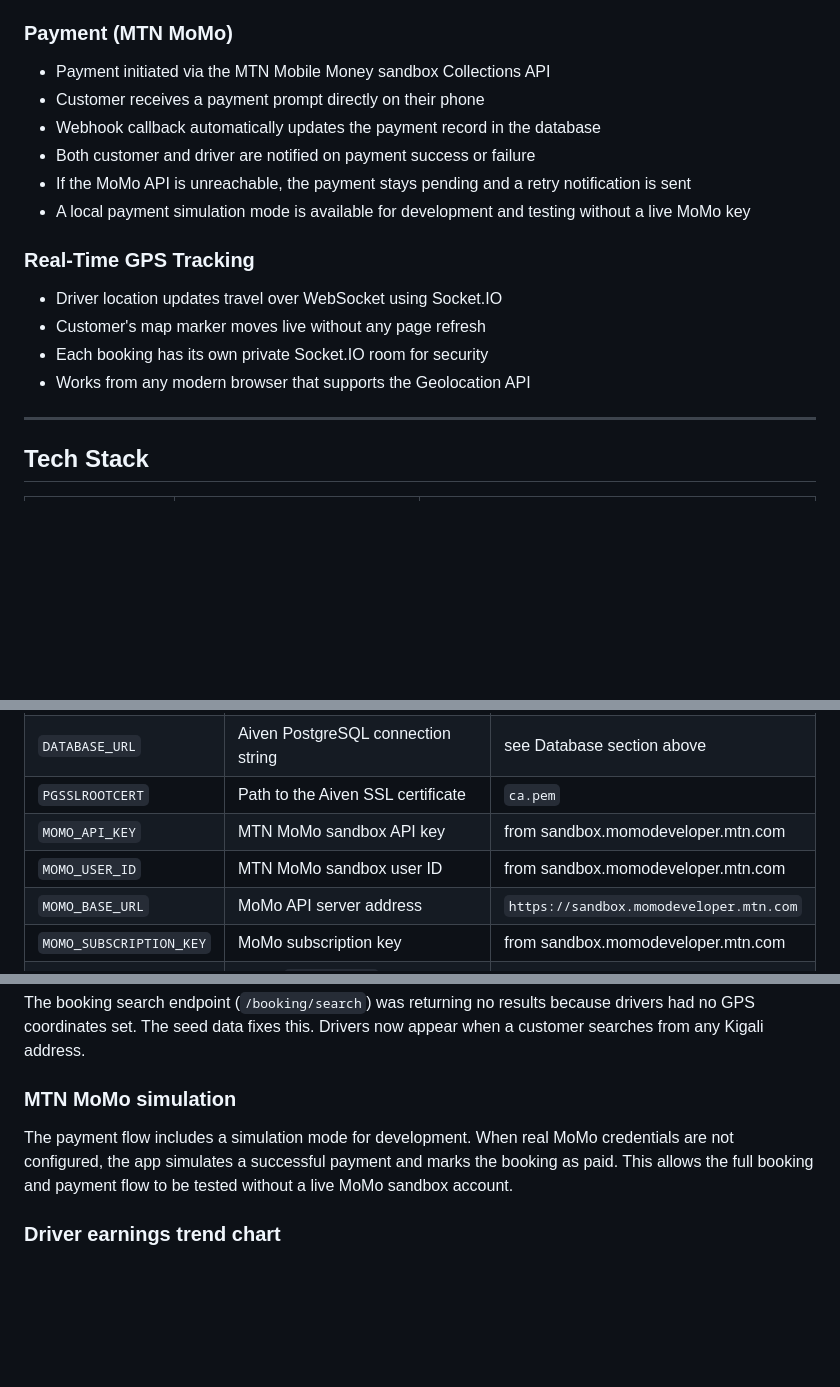
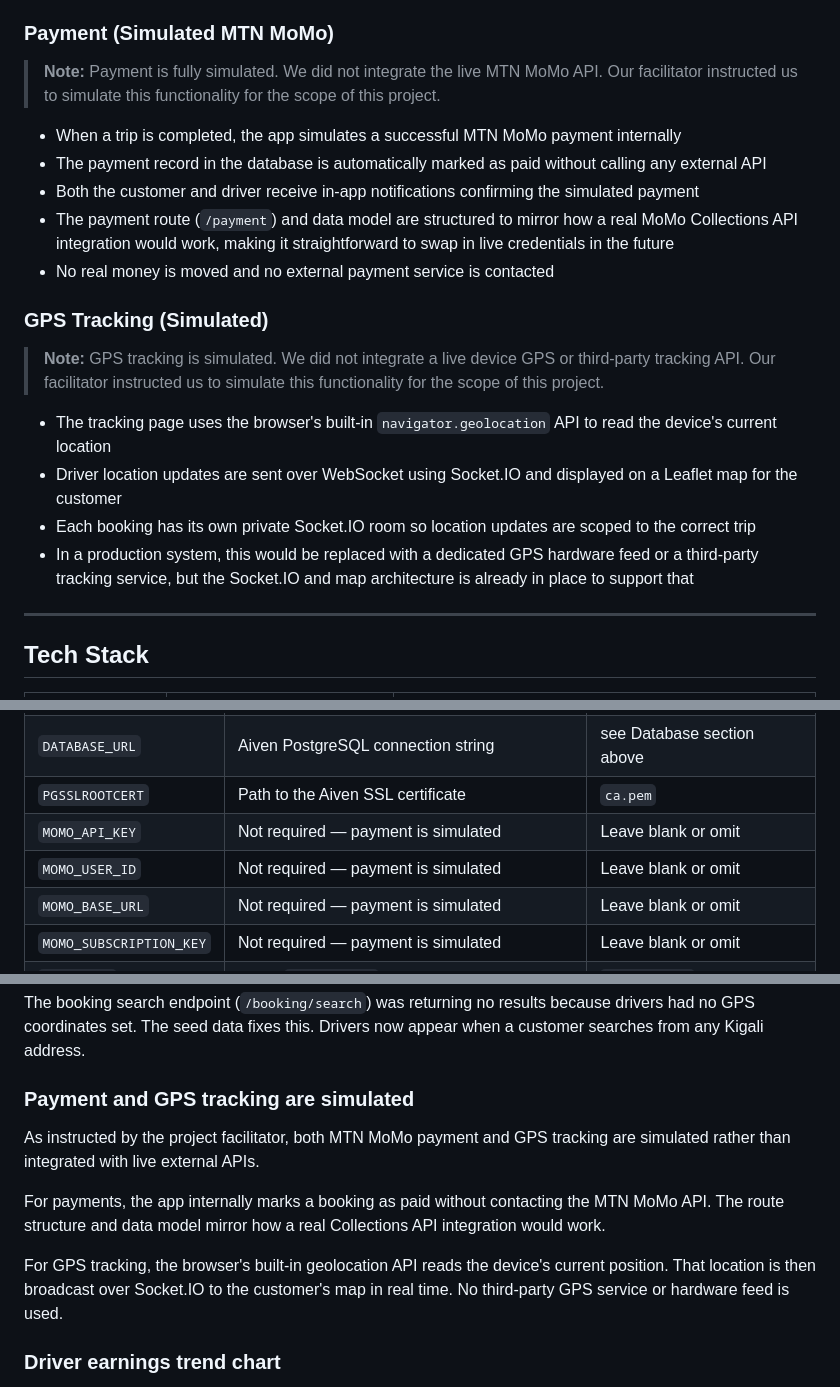
Before and after one commit to NkemJefersonAchia/CargoConnect, a Markdown page: README.md, 3 parts joined by grey strips. Rendered like a GitHub page; blank space fills up the shorter version.

Commit message:
Clarify that MoMo payments and GPS tracking are simulated

```diff
--- a/README.md
+++ b/README.md
@@ -102,19 +102,24 @@ CargoConnect is a web application that makes it easy to book a truck for moving
 - View and filter all bookings by status (pending / confirmed / completed / cancelled)
 - Full booking detail modal showing payment and trip information
 
-### Payment (MTN MoMo)
-- Payment initiated via the MTN Mobile Money sandbox Collections API
-- Customer receives a payment prompt directly on their phone
-- Webhook callback automatically updates the payment record in the database
-- Both customer and driver are notified on payment success or failure
-- If the MoMo API is unreachable, the payment stays pending and a retry notification is sent
-- A local payment simulation mode is available for development and testing without a live MoMo key
+### Payment (Simulated MTN MoMo)
 
-### Real-Time GPS Tracking
-- Driver location updates travel over WebSocket using Socket.IO
-- Customer's map marker moves live without any page refresh
-- Each booking has its own private Socket.IO room for security
-- Works from any modern browser that supports the Geolocation API
+> **Note:** Payment is fully simulated. We did not integrate the live MTN MoMo API. Our facilitator instructed us to simulate this functionality for the scope of this project.
+
+- When a trip is completed, the app simulates a successful MTN MoMo payment internally
+- The payment record in the database is automatically marked as paid without calling any external API
+- Both the customer and driver receive in-app notifications confirming the simulated payment
+- The payment route (`/payment`) and data model are structured to mirror how a real MoMo Collections API integration would work, making it straightforward to swap in live credentials in the future
+- No real money is moved and no external payment service is contacted
+
+### GPS Tracking (Simulated)
+
+> **Note:** GPS tracking is simulated. We did not integrate a live device GPS or third-party tracking API. Our facilitator instructed us to simulate this functionality for the scope of this project.
+
+- The tracking page uses the browser's built-in `navigator.geolocation` API to read the device's current location
+- Driver location updates are sent over WebSocket using Socket.IO and displayed on a Leaflet map for the customer
+- Each booking has its own private Socket.IO room so location updates are scoped to the correct trip
+- In a production system, this would be replaced with a dedicated GPS hardware feed or a third-party tracking service, but the Socket.IO and map architecture is already in place to support that
 
 ---
 
@@ -434,10 +439,10 @@ All secrets and settings go in `.env` in the project root. This file is never co
 | `SECRET_KEY` | Random string Flask uses to protect sessions | `my-secret-key-abc123` |
 | `DATABASE_URL` | Aiven PostgreSQL connection string | see Database section above |
 | `PGSSLROOTCERT` | Path to the Aiven SSL certificate | `ca.pem` |
-| `MOMO_API_KEY` | MTN MoMo sandbox API key | from sandbox.momodeveloper.mtn.com |
-| `MOMO_USER_ID` | MTN MoMo sandbox user ID | from sandbox.momodeveloper.mtn.com |
-| `MOMO_BASE_URL` | MoMo API server address | `https://sandbox.momodeveloper.mtn.com` |
-| `MOMO_SUBSCRIPTION_KEY` | MoMo subscription key | from sandbox.momodeveloper.mtn.com |
+| `MOMO_API_KEY` | Not required — payment is simulated | Leave blank or omit |
+| `MOMO_USER_ID` | Not required — payment is simulated | Leave blank or omit |
+| `MOMO_BASE_URL` | Not required — payment is simulated | Leave blank or omit |
+| `MOMO_SUBSCRIPTION_KEY` | Not required — payment is simulated | Leave blank or omit |
 | `FLASK_ENV` | Set to `development` while building | `development` |
 | `FLASK_DEBUG` | Set to `1` to see detailed error pages in browser | `1` |
 
@@ -646,9 +651,13 @@ A `seed.py` script was created and run to populate the database with 25 verified
 
 The booking search endpoint (`/booking/search`) was returning no results because drivers had no GPS coordinates set. The seed data fixes this. Drivers now appear when a customer searches from any Kigali address.
 
-### MTN MoMo simulation
+### Payment and GPS tracking are simulated
 
-The payment flow includes a simulation mode for development. When real MoMo credentials are not configured, the app simulates a successful payment and marks the booking as paid. This allows the full booking and payment flow to be tested without a live MoMo sandbox account.
+As instructed by the project facilitator, both MTN MoMo payment and GPS tracking are simulated rather than integrated with live external APIs.
+
+For payments, the app internally marks a booking as paid without contacting the MTN MoMo API. The route structure and data model mirror how a real Collections API integration would work.
+
+For GPS tracking, the browser's built-in geolocation API reads the device's current position. That location is then broadcast over Socket.IO to the customer's map in real time. No third-party GPS service or hardware feed is used.
 
 ### Driver earnings trend chart
 
```
Also changed, not shown: other parts of README.md (+7 -7 lines).
